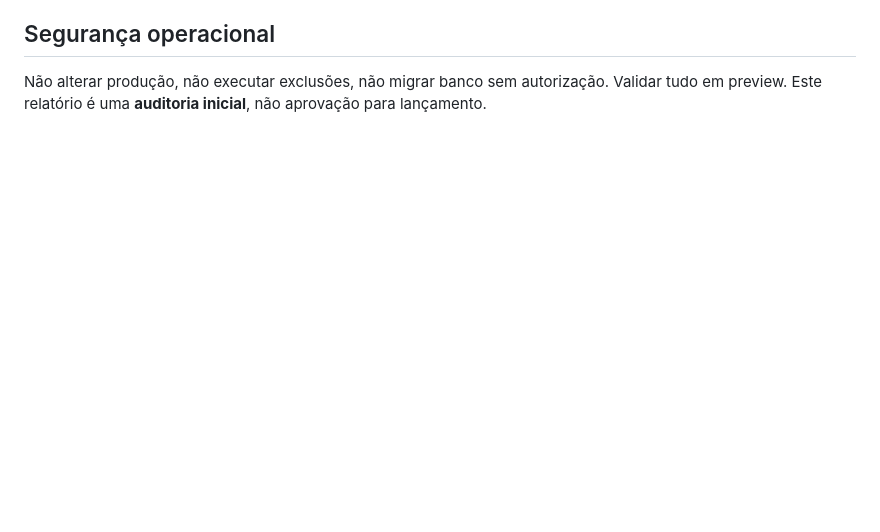
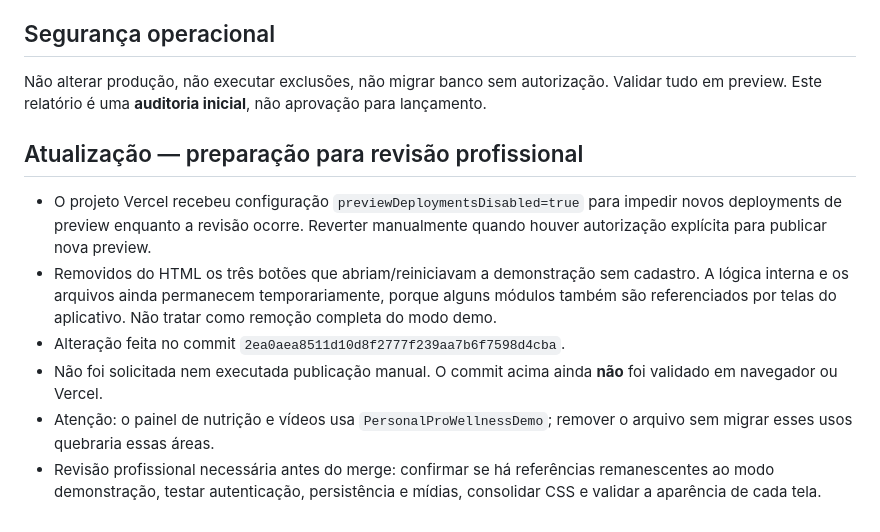
Before and after one commit to raidyumeko-app/personal-pro, a Markdown page: AUDITORIA-PREVIEW.md, the part around the change. Rendered like a GitHub page; blank space fills up the shorter version.

Commit message:
docs(audit): record demo-entry removal and no-deploy handoff

```diff
--- a/AUDITORIA-PREVIEW.md
+++ b/AUDITORIA-PREVIEW.md
@@ -33,3 +33,12 @@ Escopo: branch `feature/premium-visual-preview`. Revisão de código e configura
 
 ## Segurança operacional
 Não alterar produção, não executar exclusões, não migrar banco sem autorização. Validar tudo em preview. Este relatório é uma **auditoria inicial**, não aprovação para lançamento.
+
+
+## Atualização — preparação para revisão profissional
+- O projeto Vercel recebeu configuração `previewDeploymentsDisabled=true` para impedir novos deployments de preview enquanto a revisão ocorre. Reverter manualmente quando houver autorização explícita para publicar nova preview.
+- Removidos do HTML os três botões que abriam/reiniciavam a demonstração sem cadastro. A lógica interna e os arquivos ainda permanecem temporariamente, porque alguns módulos também são referenciados por telas do aplicativo. Não tratar como remoção completa do modo demo.
+- Alteração feita no commit `2ea0aea8511d10d8f2777f239aa7b6f7598d4cba`.
+- Não foi solicitada nem executada publicação manual. O commit acima ainda **não** foi validado em navegador ou Vercel.
+- Atenção: o painel de nutrição e vídeos usa `PersonalProWellnessDemo`; remover o arquivo sem migrar esses usos quebraria essas áreas.
+- Revisão profissional necessária antes do merge: confirmar se há referências remanescentes ao modo demonstração, testar autenticação, persistência e mídias, consolidar CSS e validar a aparência de cada tela.
```
